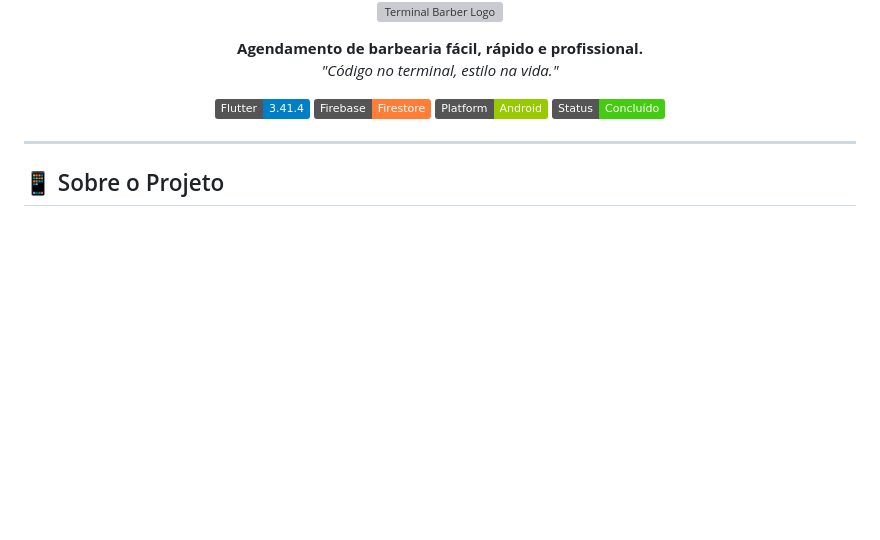
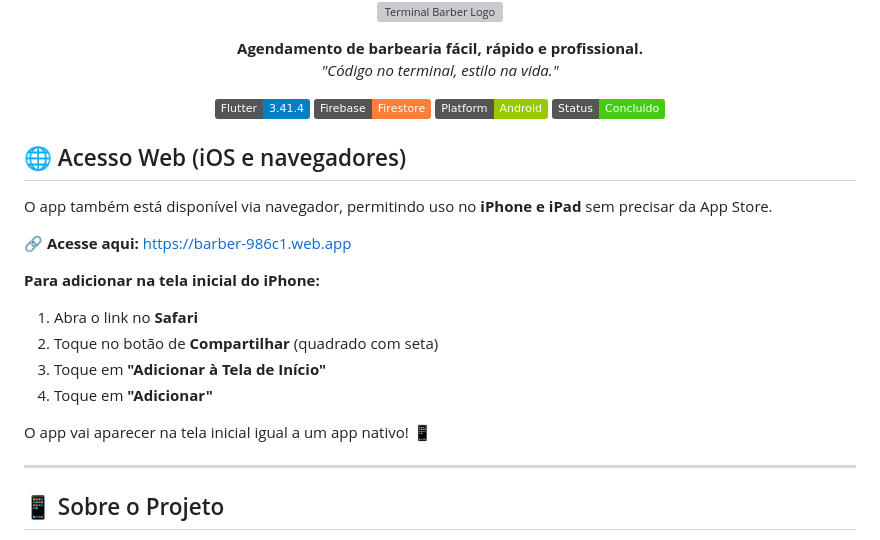
Before and after one commit to SamuelAntonio29/terminal-barber, a Markdown page: README.md, the part around the change. GitHub-like rendering; badges without logos; blank space fills up the shorter version; grey boxes are pictures that could not be loaded.

Commit message:
Adiciona link web e instrucoes para iOS no README

```diff
--- a/README.md
+++ b/README.md
@@ -15,6 +15,20 @@
   <img src="https://img.shields.io/badge/Platform-Android-green?logo=android" />
   <img src="https://img.shields.io/badge/Status-Concluído-brightgreen" />
 </p>
+
+## 🌐 Acesso Web (iOS e navegadores)
+
+O app também está disponível via navegador, permitindo uso no **iPhone e iPad** sem precisar da App Store.
+
+🔗 **Acesse aqui:** https://barber-986c1.web.app
+
+**Para adicionar na tela inicial do iPhone:**
+1. Abra o link no **Safari**
+2. Toque no botão de **Compartilhar** (quadrado com seta)
+3. Toque em **"Adicionar à Tela de Início"**
+4. Toque em **"Adicionar"**
+
+O app vai aparecer na tela inicial igual a um app nativo! 📱
 
 ---
 
```
